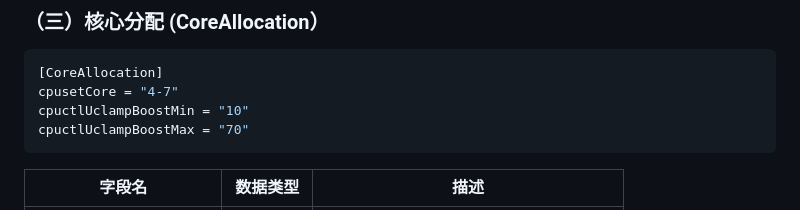
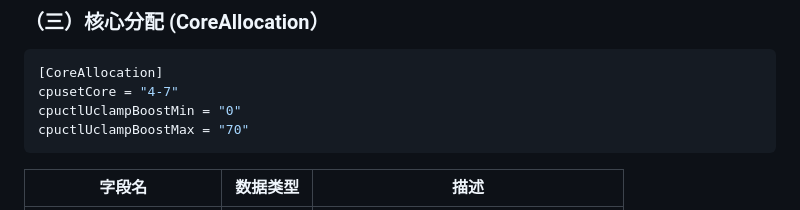
Before and after one commit to MoWei-2077/MW_CpuTurboScheduler, a Markdown page: README.md, the part around the change. GitHub-like rendering.

````diff
--- a/README.md
+++ b/README.md
@@ -113,7 +113,7 @@ AdjIOScheduler = false
 ```ini
 [CoreAllocation]
 cpusetCore = "4-7"
-cpuctlUclampBoostMin = "10"
+cpuctlUclampBoostMin = "0"
 cpuctlUclampBoostMax = "70"
 ```
 | 字段名   | 数据类型 | 描述                                           |
````
